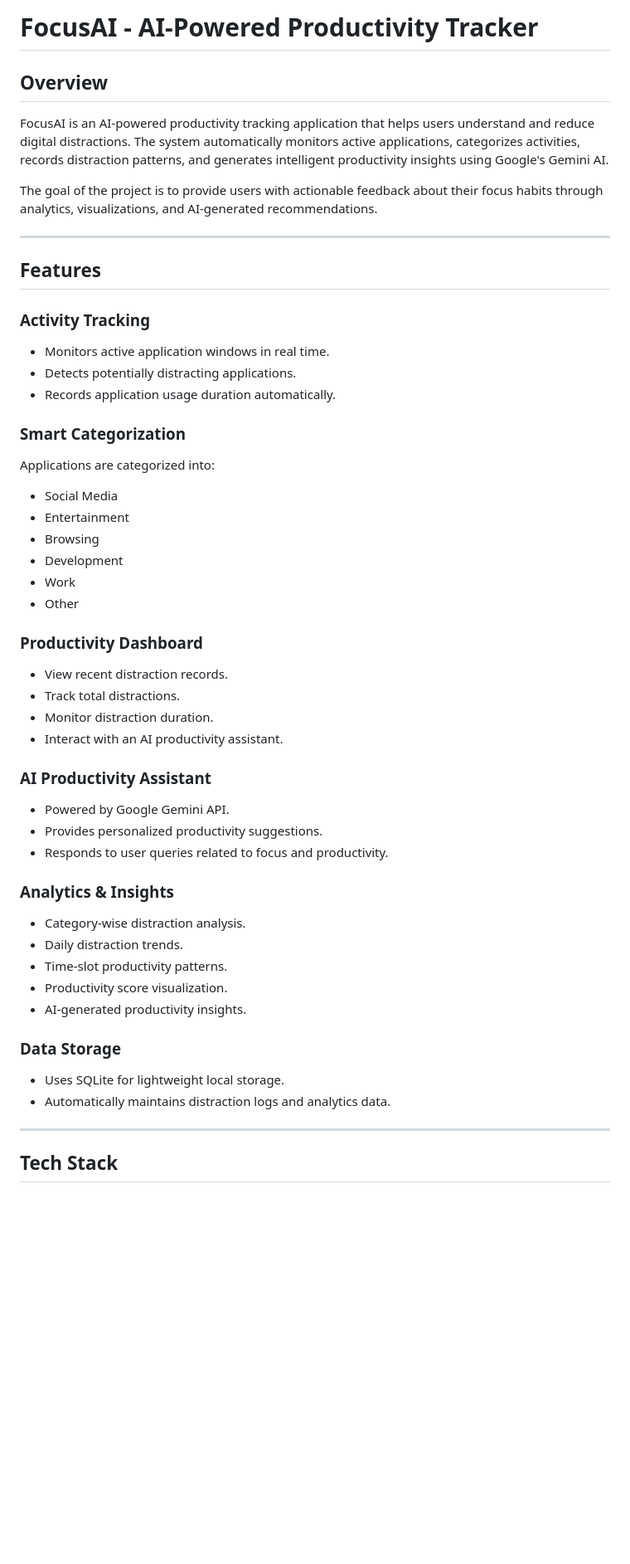
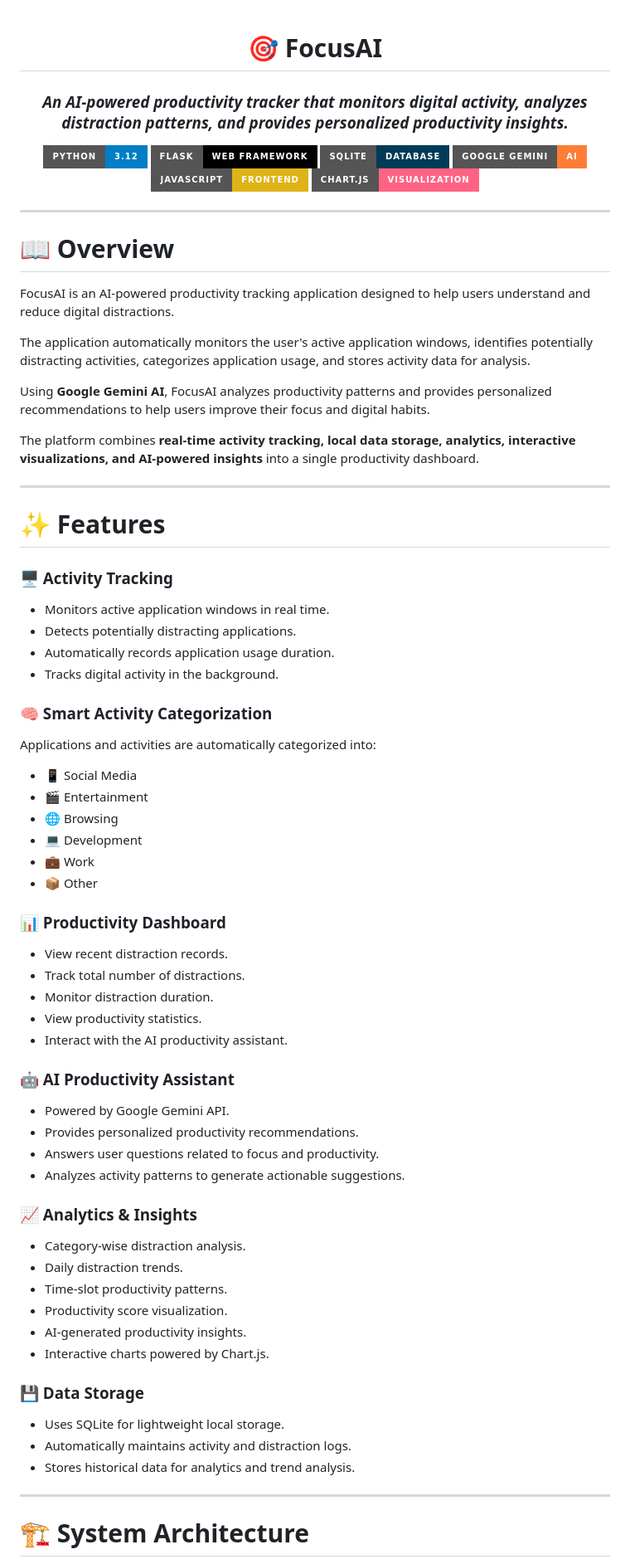
Before and after one commit to NerusuNiharika/FocusAI---AI-Powered-Productivity-Tracker, a Markdown page: README.md, the part around one of its changes. Shown at 83% size. GitHub-like rendering; badges without logos; blank space fills up the shorter version.

```diff
--- a/README.md
+++ b/README.md
@@ -1,59 +1,87 @@
-# FocusAI - AI-Powered Productivity Tracker
+<div align="center">
 
-## Overview
+# 🎯 FocusAI
 
-FocusAI is an AI-powered productivity tracking application that helps users understand and reduce digital distractions. The system automatically monitors active applications, categorizes activities, records distraction patterns, and generates intelligent productivity insights using Google's Gemini AI.
+### *An AI-powered productivity tracker that monitors digital activity, analyzes distraction patterns, and provides personalized productivity insights.*
 
-The goal of the project is to provide users with actionable feedback about their focus habits through analytics, visualizations, and AI-generated recommendations.
+<p>
+
+![Python](https://img.shields.io/badge/Python-3.12-blue?style=for-the-badge\&logo=python)
+![Flask](https://img.shields.io/badge/Flask-Web%20Framework-000000?style=for-the-badge\&logo=flask)
+![SQLite](https://img.shields.io/badge/SQLite-Database-003B57?style=for-the-badge\&logo=sqlite)
+![Gemini](https://img.shields.io/badge/Google%20Gemini-AI-orange?style=for-the-badge\&logo=google)
+![JavaScript](https://img.shields.io/badge/JavaScript-Frontend-yellow?style=for-the-badge\&logo=javascript)
+![Chart.js](https://img.shields.io/badge/Chart.js-Visualization-FF6384?style=for-the-badge\&logo=chart.js)
+
+</p>
+
+</div>
 
 ---
 
-## Features
+# 📖 Overview
 
-### Activity Tracking
+FocusAI is an AI-powered productivity tracking application designed to help users understand and reduce digital distractions.
+
+The application automatically monitors the user's active application windows, identifies potentially distracting activities, categorizes application usage, and stores activity data for analysis.
+
+Using **Google Gemini AI**, FocusAI analyzes productivity patterns and provides personalized recommendations to help users improve their focus and digital habits.
+
+The platform combines **real-time activity tracking, local data storage, analytics, interactive visualizations, and AI-powered insights** into a single productivity dashboard.
+
+---
+
+# ✨ Features
+
+### 🖥️ Activity Tracking
 
 * Monitors active application windows in real time.
 * Detects potentially distracting applications.
-* Records application usage duration automatically.
+* Automatically records application usage duration.
+* Tracks digital activity in the background.
 
-### Smart Categorization
+### 🧠 Smart Activity Categorization
 
-Applications are categorized into:
+Applications and activities are automatically categorized into:
 
-* Social Media
-* Entertainment
-* Browsing
-* Development
-* Work
-* Other
+* 📱 Social Media
+* 🎬 Entertainment
+* 🌐 Browsing
+* 💻 Development
+* 💼 Work
+* 📦 Other
 
-### Productivity Dashboard
+### 📊 Productivity Dashboard
 
 * View recent distraction records.
-* Track total distractions.
+* Track total number of distractions.
 * Monitor distraction duration.
-* Interact with an AI productivity assistant.
+* View productivity statistics.
+* Interact with the AI productivity assistant.
 
-### AI Productivity Assistant
+### 🤖 AI Productivity Assistant
 
 * Powered by Google Gemini API.
-* Provides personalized productivity suggestions.
-* Responds to user queries related to focus and productivity.
+* Provides personalized productivity recommendations.
+* Answers user questions related to focus and productivity.
+* Analyzes activity patterns to generate actionable suggestions.
 
-### Analytics & Insights
+### 📈 Analytics & Insights
 
 * Category-wise distraction analysis.
 * Daily distraction trends.
 * Time-slot productivity patterns.
 * Productivity score visualization.
 * AI-generated productivity insights.
+* Interactive charts powered by Chart.js.
 
-### Data Storage
+### 💾 Data Storage
 
 * Uses SQLite for lightweight local storage.
-* Automatically maintains distraction logs and analytics data.
+* Automatically maintains activity and distraction logs.
+* Stores historical data for analytics and trend analysis.
 
 ---
 
-## Tech Stack
+# 🏗️ System Architecture
 
```
Also changed, not shown: other parts of README.md (+145 -105 lines).
